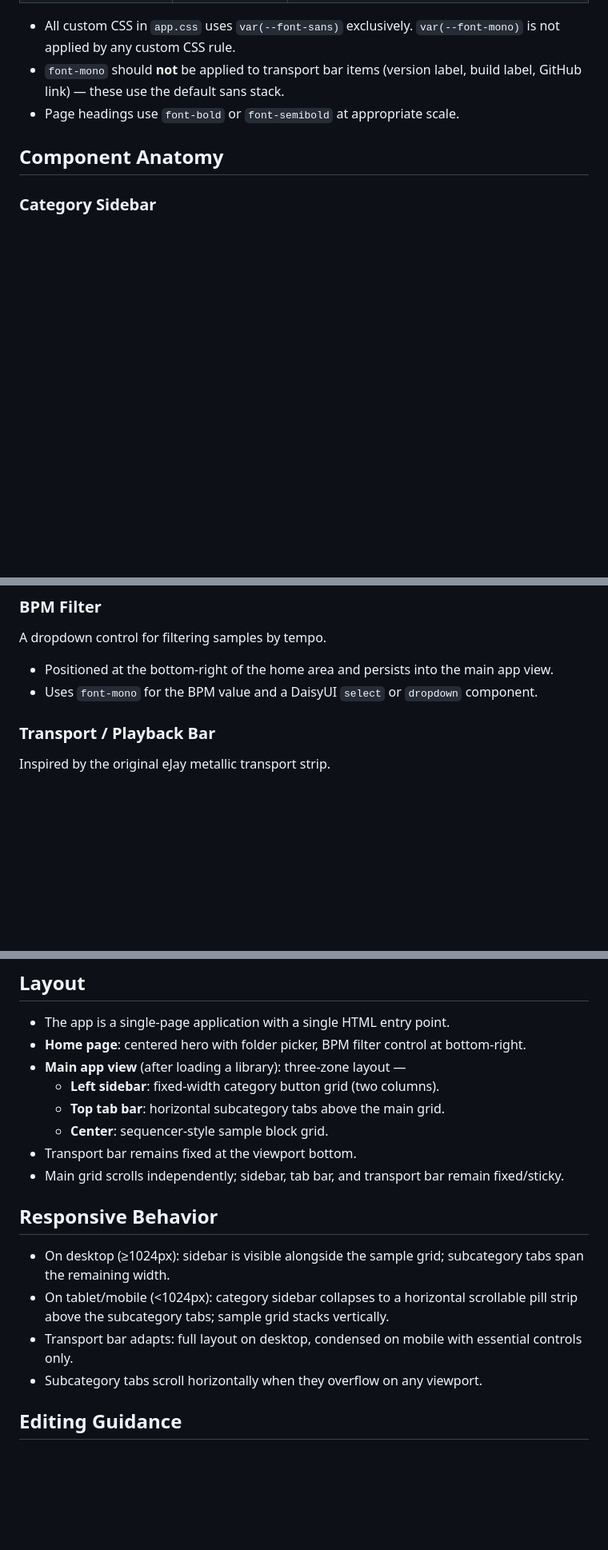
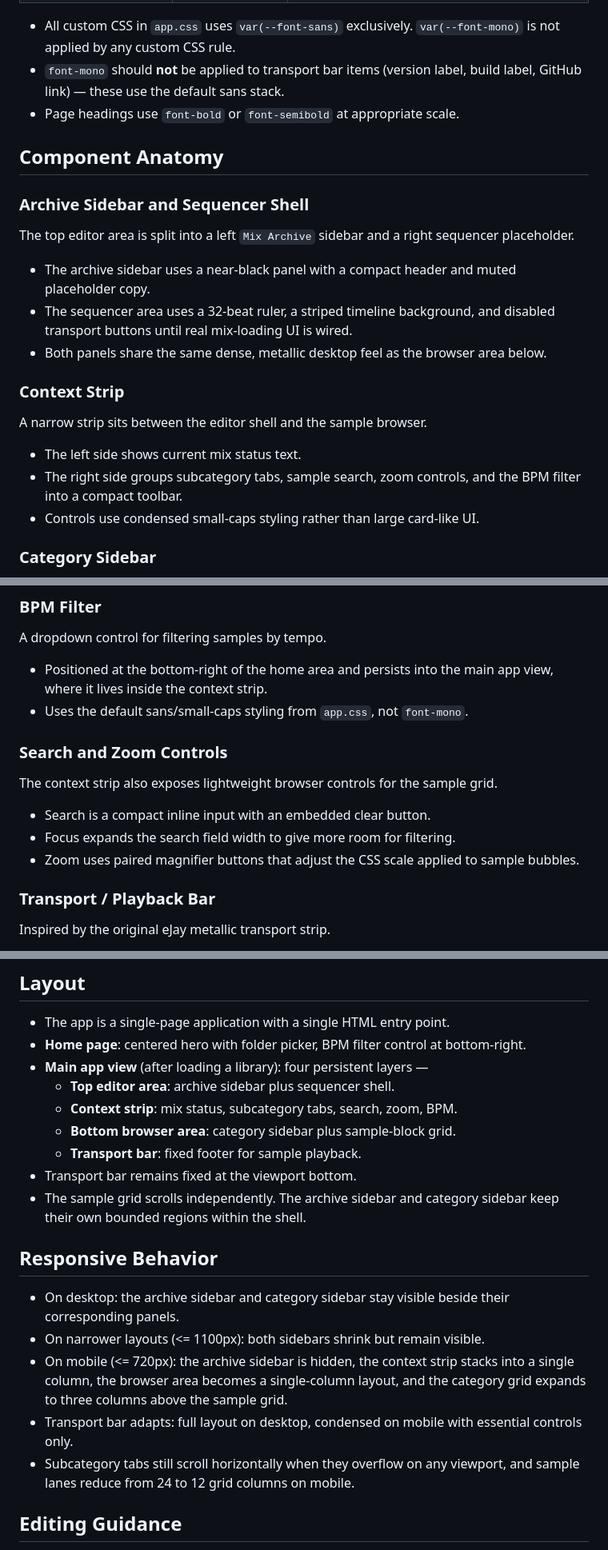
Before and after one commit to satyrlord/ejay-mix-reader, a Markdown page: docs/style-guide.md, 3 parts joined by grey strips. Shown at 80% size. Rendered like a GitHub page; blank space fills up the shorter version.

```diff
--- a/docs/style-guide.md
+++ b/docs/style-guide.md
@@ -110,6 +110,27 @@ Two Google Fonts are loaded via `index.html`:
 
 ## Component Anatomy
 
+### Archive Sidebar and Sequencer Shell
+
+The top editor area is split into a left `Mix Archive` sidebar and a right
+sequencer placeholder.
+
+- The archive sidebar uses a near-black panel with a compact header and muted
+  placeholder copy.
+- The sequencer area uses a 32-beat ruler, a striped timeline background, and
+  disabled transport buttons until real mix-loading UI is wired.
+- Both panels share the same dense, metallic desktop feel as the browser area
+  below.
+
+### Context Strip
+
+A narrow strip sits between the editor shell and the sample browser.
+
+- The left side shows current mix status text.
+- The right side groups subcategory tabs, sample search, zoom controls, and
+  the BPM filter into a compact toolbar.
+- Controls use condensed small-caps styling rather than large card-like UI.
+
 ### Category Sidebar
 
 The left sidebar displays all top-level categories (Bass, Drum, Effect,
@@ -151,9 +172,18 @@ rectangular blocks, closely matching the original eJay UI.
 A dropdown control for filtering samples by tempo.
 
 - Positioned at the bottom-right of the home area and persists into the
-  main app view.
-- Uses `font-mono` for the BPM value and a DaisyUI `select` or
-  `dropdown` component.
+  main app view, where it lives inside the context strip.
+- Uses the default sans/small-caps styling from `app.css`, not `font-mono`.
+
+### Search and Zoom Controls
+
+The context strip also exposes lightweight browser controls for the sample
+grid.
+
+- Search is a compact inline input with an embedded clear button.
+- Focus expands the search field width to give more room for filtering.
+- Zoom uses paired magnifier buttons that adjust the CSS scale applied to
+  sample bubbles.
 
 ### Transport / Playback Bar
 
@@ -183,24 +213,27 @@ Inspired by the 16-channel mixer visible in the original eJay UI.
 - The app is a single-page application with a single HTML entry point.
 - **Home page**: centered hero with folder picker, BPM filter control at
   bottom-right.
-- **Main app view** (after loading a library): three-zone layout —
-  - **Left sidebar**: fixed-width category button grid (two columns).
-  - **Top tab bar**: horizontal subcategory tabs above the main grid.
-  - **Center**: sequencer-style sample block grid.
+- **Main app view** (after loading a library): four persistent layers —
+  - **Top editor area**: archive sidebar plus sequencer shell.
+  - **Context strip**: mix status, subcategory tabs, search, zoom, BPM.
+  - **Bottom browser area**: category sidebar plus sample-block grid.
+  - **Transport bar**: fixed footer for sample playback.
 - Transport bar remains fixed at the viewport bottom.
-- Main grid scrolls independently; sidebar, tab bar, and transport bar
-  remain fixed/sticky.
+- The sample grid scrolls independently. The archive sidebar and category
+  sidebar keep their own bounded regions within the shell.
 
 ## Responsive Behavior
 
-- On desktop (≥1024px): sidebar is visible alongside the sample grid;
-  subcategory tabs span the remaining width.
-- On tablet/mobile (<1024px): category sidebar collapses to a horizontal
-  scrollable pill strip above the subcategory tabs; sample grid stacks
-  vertically.
+- On desktop: the archive sidebar and category sidebar stay visible beside
+  their corresponding panels.
+- On narrower layouts (<= 1100px): both sidebars shrink but remain visible.
+- On mobile (<= 720px): the archive sidebar is hidden, the context strip stacks
+  into a single column, the browser area becomes a single-column layout, and
+  the category grid expands to three columns above the sample grid.
 - Transport bar adapts: full layout on desktop, condensed on mobile with
   essential controls only.
-- Subcategory tabs scroll horizontally when they overflow on any viewport.
+- Subcategory tabs still scroll horizontally when they overflow on any
+  viewport, and sample lanes reduce from 24 to 12 grid columns on mobile.
 
 ## Editing Guidance
 
```
Also changed, not shown: README.md (+45 -25 lines), docs/architecture-notes.md (+31 -19 lines).
